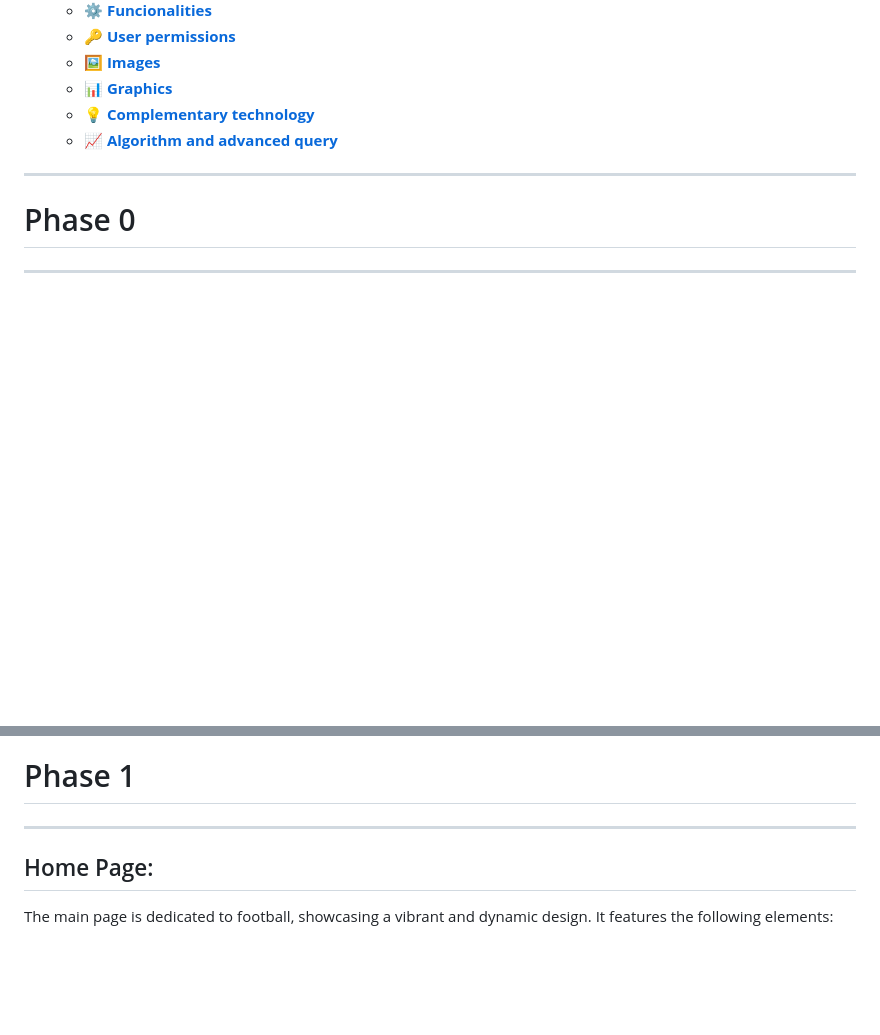
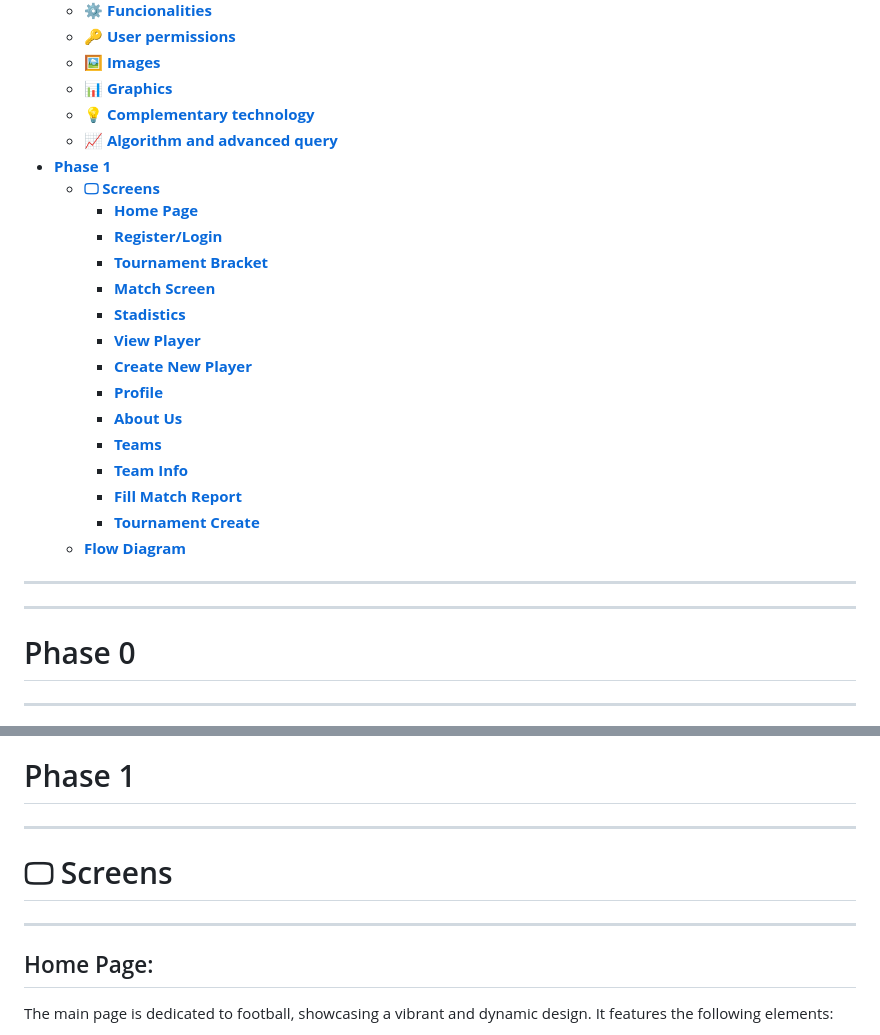
Before and after one commit to CodeURJC-DAW-2023-24/webapp16, a Markdown page: README.md, 2 parts joined by grey strips. Drawn GitHub-style; blank space fills up the shorter version.

Commit message:
Update README.md
index update and flow diagram added

```diff
--- a/README.md
+++ b/README.md
@@ -11,6 +11,24 @@ ___
   - [**:bar_chart: Graphics**](#bar_chart-Graphics)
   - [**:bulb: Complementary technology**](#bulb-complementary-technology)
   - [**:chart_with_upwards_trend: Algorithm and advanced query**](#chart_with_upwards_trend-algorithm-and-advanced-query)
+- [**Phase 1**](#phase-1)
+  - [**🖵 Screens**](#🖵-Screens)
+    - [**Home Page**](#Home-Page:)
+    - [**Register/Login**](#Register/Login)
+    - [**Tournament Bracket**](#Tournament-Bracket:)
+    - [**Match Screen**](#Match-Screen:)
+    - [**Stadistics**](#Stadistics:)
+    - [**View Player**](#View-Player)
+    - [**Create New Player**](#Create-New-Player:)
+    - [**Profile**](#Profile:)
+    - [**About Us**](#About-Us:)
+    - [**Teams**](#Teams:)
+    - [**Team Info**](#Team-Info)
+    - [**Fill Match Report**](#Fill-Match-Report:)
+    - [**Tournament Create**](#Tournament-Create:)
+  - [**Flow Diagram**](#Flow-Diagram:)
+
+___
 
 ___
 # Phase 0
@@ -112,7 +130,8 @@ ___
 ___
 # Phase 1
 ___
-
+#  🖵 Screens
+___
 ## Home Page:
 The main page is dedicated to football, showcasing a vibrant and dynamic design. It features the following elements:
 
```
Also changed, not shown: other parts of README.md (+12 -0 lines).
